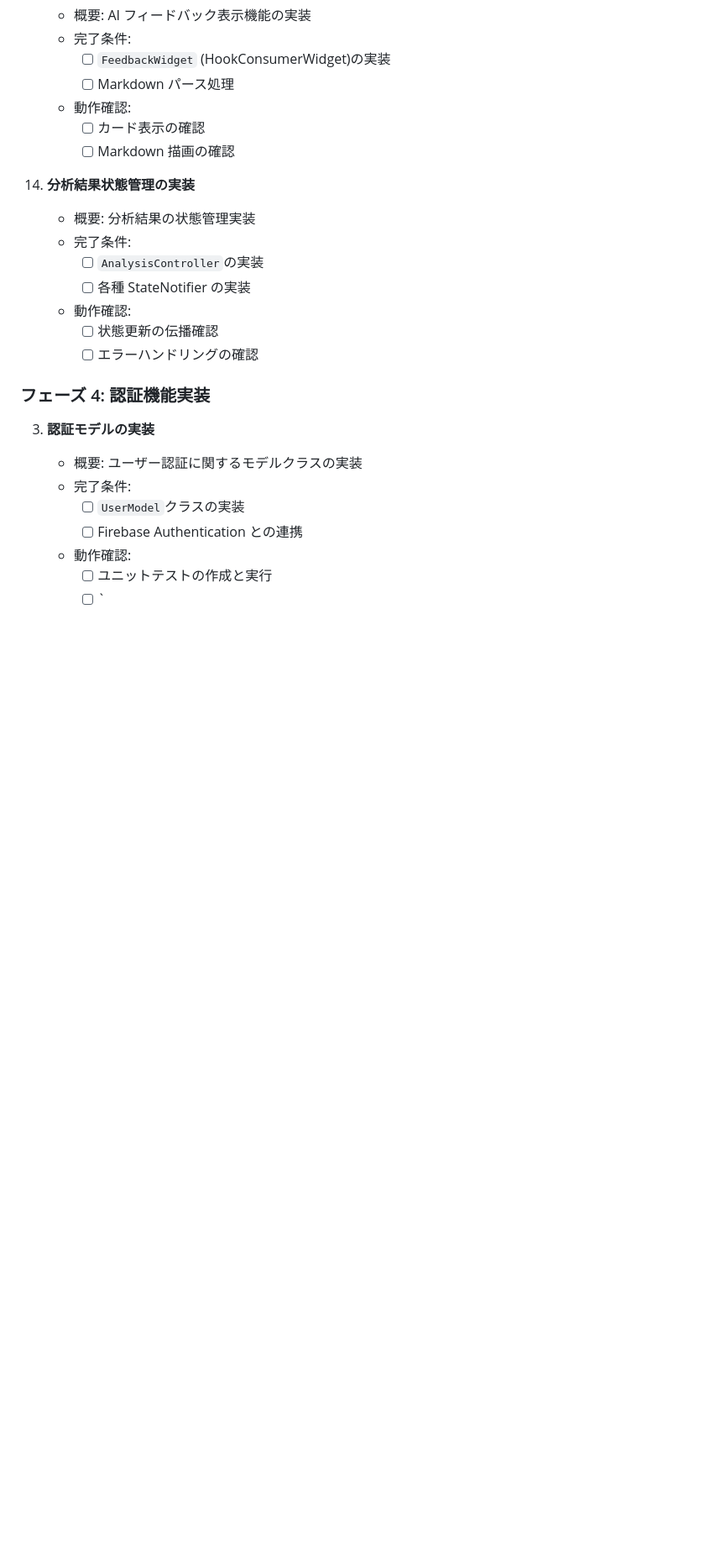
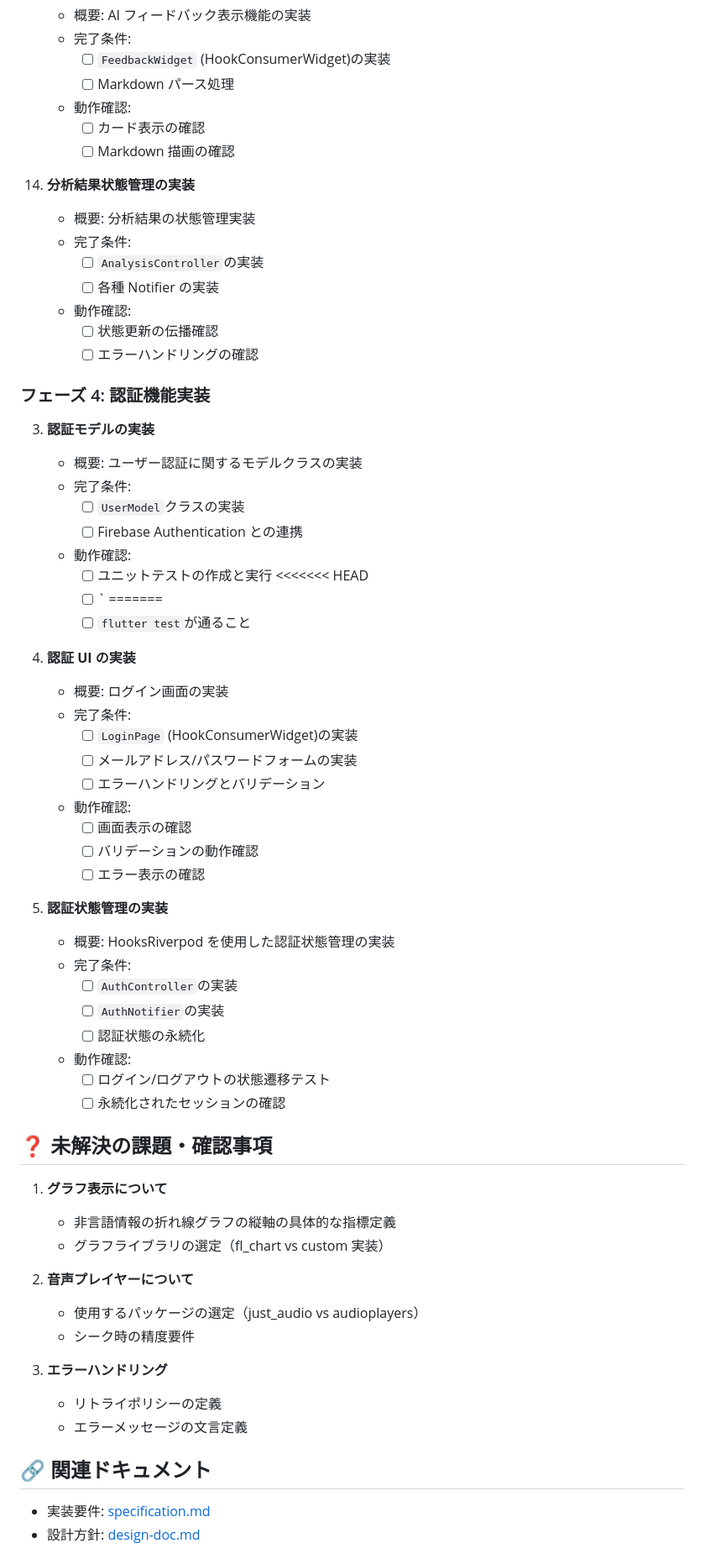
Before and after one commit to GrassVenture/date-feed-back, a Markdown page: context/mvp/task.md, the part around one of its changes. Shown at 84% size. GitHub-like rendering; blank space fills up the shorter version.

```diff
--- a/context/mvp/task.md
+++ b/context/mvp/task.md
@@ -151,7 +151,7 @@
     - 概要: 分析結果の状態管理実装
     - 完了条件:
       - [ ] `AnalysisController`の実装
-      - [ ] 各種 StateNotifier の実装
+      - [ ] 各種 Notifier の実装
     - 動作確認:
       - [ ] 状態更新の伝播確認
       - [ ] エラーハンドリングの確認
@@ -166,4 +166,51 @@
      - [ ] Firebase Authentication との連携
    - 動作確認:
      - [ ] ユニットテストの作成と実行
+<<<<<<< HEAD
      - [ ] `
+=======
+     - [ ] `flutter test`が通ること
+
+4. **認証 UI の実装**
+
+   - 概要: ログイン画面の実装
+   - 完了条件:
+     - [ ] `LoginPage` (HookConsumerWidget)の実装
+     - [ ] メールアドレス/パスワードフォームの実装
+     - [ ] エラーハンドリングとバリデーション
+   - 動作確認:
+     - [ ] 画面表示の確認
+     - [ ] バリデーションの動作確認
+     - [ ] エラー表示の確認
+
+5. **認証状態管理の実装**
+   - 概要: HooksRiverpod を使用した認証状態管理の実装
+   - 完了条件:
+     - [ ] `AuthController`の実装
+     - [ ] `AuthNotifier`の実装
+     - [ ] 認証状態の永続化
+   - 動作確認:
+     - [ ] ログイン/ログアウトの状態遷移テスト
+     - [ ] 永続化されたセッションの確認
+
+## ❓ 未解決の課題・確認事項
+
+1. **グラフ表示について**
+
+   - 非言語情報の折れ線グラフの縦軸の具体的な指標定義
+   - グラフライブラリの選定（fl_chart vs custom 実装）
+
+2. **音声プレイヤーについて**
+
+   - 使用するパッケージの選定（just_audio vs audioplayers）
+   - シーク時の精度要件
+
+3. **エラーハンドリング**
+   - リトライポリシーの定義
+   - エラーメッセージの文言定義
+
+## 🔗 関連ドキュメント
+
+- 実装要件: [specification.md](./specification.md)
+- 設計方針: [design-doc.md](./design-doc.md)
+
```
Also changed, not shown: other parts of context/mvp/task.md (+76 -1 lines).
